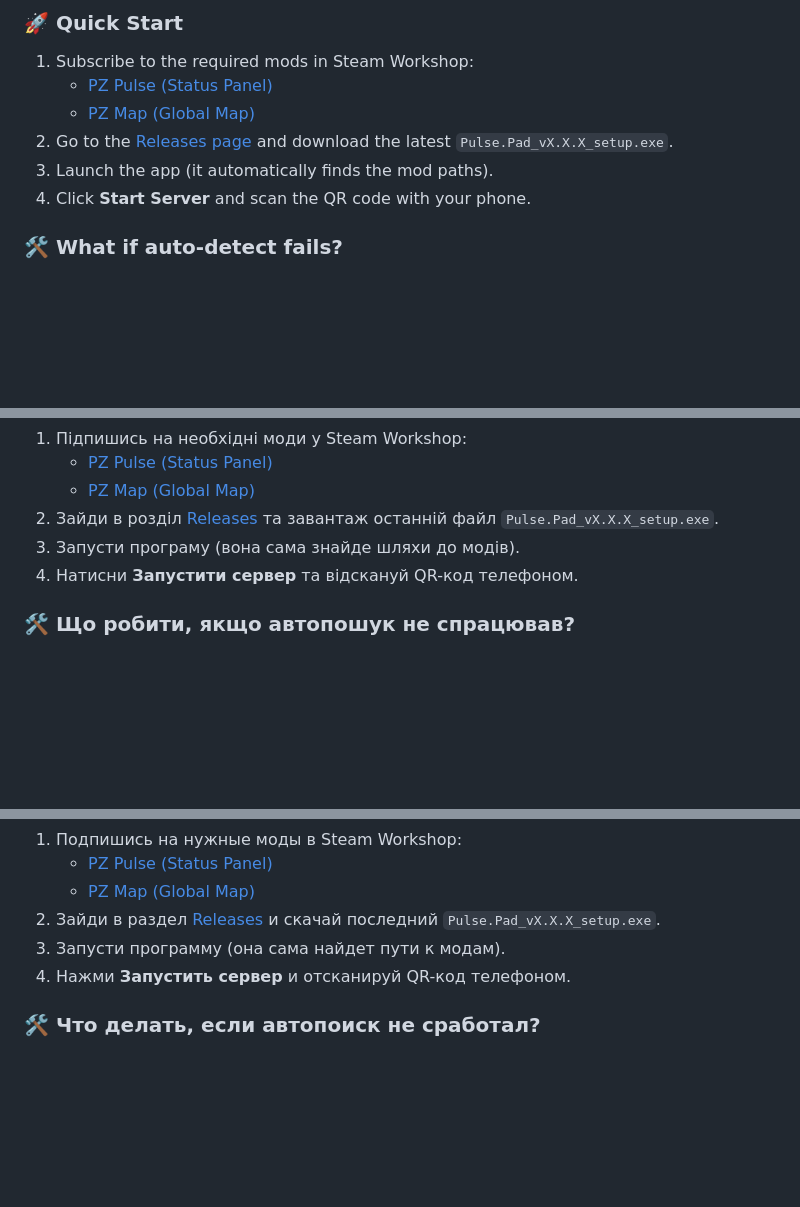
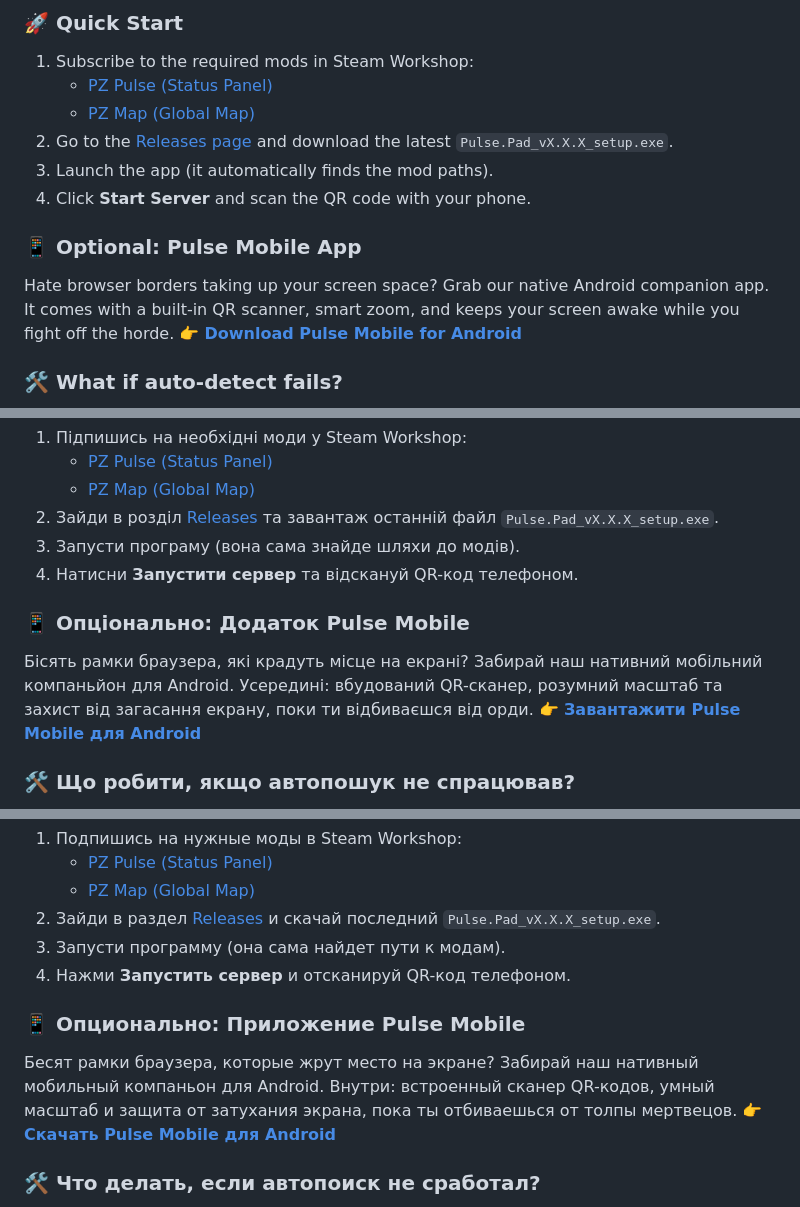
Before and after one commit to Vlaseeds/Pulse-Pad, a Markdown page: README.md, 3 parts joined by grey strips. Rendered like a GitHub page; folded sections open; blank space fills up the shorter version.

Commit message:
edit README 2

```diff
--- a/README.md
+++ b/README.md
@@ -37,6 +37,10 @@
 2. Go to the [Releases page](../../releases/latest) and download the latest `Pulse.Pad_vX.X.X_setup.exe`.
 3. Launch the app (it automatically finds the mod paths).
 4. Click **Start Server** and scan the QR code with your phone.
+
+### 📱 Optional: Pulse Mobile App
+Hate browser borders taking up your screen space? Grab our native Android companion app. It comes with a built-in QR scanner, smart zoom, and keeps your screen awake while you fight off the horde.
+👉 **[Download Pulse Mobile for Android](https://github.com/Vlaseeds/Pulse-Mobile)**
 
 ### 🛠 What if auto-detect fails?
 If the app cannot find your mod folders automatically, don't worry. Simply launch Project Zomboid, open the mod settings in-game, click **"Copy dashboard URL"**, and paste that raw link directly into the Pulse Pad settings. The app will clean it up and locate the correct folder automatically.
@@ -80,6 +84,10 @@ A massive shoutout to **[qwerto](https://steamcommunity.com/id/qwerto/myworkshop
 3. Запусти програму (вона сама знайде шляхи до модів).
 4. Натисни **Запустити сервер** та відскануй QR-код телефоном.
 
+### 📱 Опціонально: Додаток Pulse Mobile
+Бісять рамки браузера, які крадуть місце на екрані? Забирай наш нативний мобільний компаньйон для Android. Усередині: вбудований QR-сканер, розумний масштаб та захист від загасання екрану, поки ти відбиваєшся від орди.
+👉 **[Завантажити Pulse Mobile для Android](https://github.com/Vlaseeds/Pulse-Mobile)**
+
 ### 🛠 Що робити, якщо автопошук не спрацював?
 Якщо програма не змогла знайти папки з модами, нічого страшного. Зайди у Project Zomboid, відкрий налаштування мода в грі, натисни **"Copy dashboard URL"** і встав це посилання прямо в налаштування Pulse Pad. Утиліта сама очистить текст і знайде правильний шлях.
 
@@ -122,6 +130,10 @@ A massive shoutout to **[qwerto](https://steamcommunity.com/id/qwerto/myworkshop
 3. Запусти программу (она сама найдет пути к модам).
 4. Нажми **Запустить сервер** и отсканируй QR-код телефоном.
 
+### 📱 Опционально: Приложение Pulse Mobile
+Бесят рамки браузера, которые жрут место на экране? Забирай наш нативный мобильный компаньон для Android. Внутри: встроенный сканер QR-кодов, умный масштаб и защита от затухания экрана, пока ты отбиваешься от толпы мертвецов.
+👉 **[Скачать Pulse Mobile для Android](https://github.com/Vlaseeds/Pulse-Mobile)**
+
 ### 🛠 Что делать, если автопоиск не сработал?
 Если программа не смогла найти папки с модами, не переживай. Зайди в игру, открой настройки мода, нажми **"Copy dashboard URL"** и вставь эту ссылку прямо в настройки Pulse Pad. Утилита сама очистит текст и найдет правильный путь к папке.
 
```
